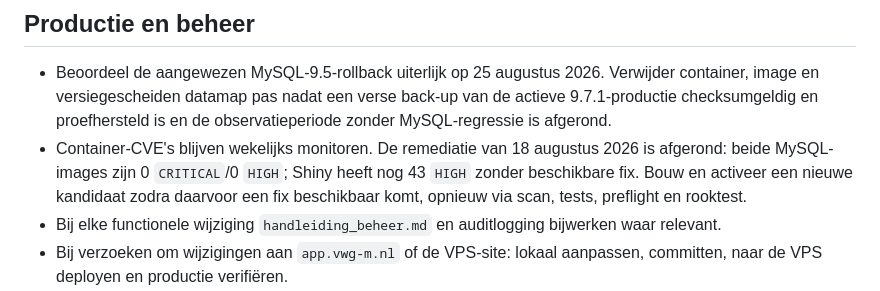
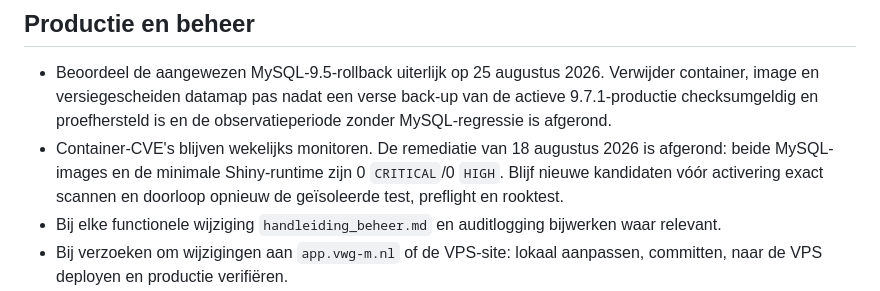
Before and after one commit to Ton2241/Meijendel, a Markdown page: TODO.md, the part around the change. GitHub-like rendering.

```diff
--- a/TODO.md
+++ b/TODO.md
@@ -49,10 +49,9 @@ drempelvarianten en leave-one-species-out-minimumstatus zijn vastgelegd.
   back-up van de actieve 9.7.1-productie checksumgeldig en proefhersteld is en
   de observatieperiode zonder MySQL-regressie is afgerond.
 - Container-CVE's blijven wekelijks monitoren. De remediatie van 18 augustus
-  2026 is afgerond: beide MySQL-images zijn 0 `CRITICAL`/0 `HIGH`; Shiny heeft
-  nog 43 `HIGH` zonder beschikbare fix. Bouw en activeer een nieuwe kandidaat
-  zodra daarvoor een fix beschikbaar komt, opnieuw via scan, tests, preflight
-  en rooktest.
+  2026 is afgerond: beide MySQL-images en de minimale Shiny-runtime zijn 0
+  `CRITICAL`/0 `HIGH`. Blijf nieuwe kandidaten vóór activering exact scannen en
+  doorloop opnieuw de geïsoleerde test, preflight en rooktest.
 - Bij elke functionele wijziging `handleiding_beheer.md` en auditlogging bijwerken waar relevant.
 - Bij verzoeken om wijzigingen aan `app.vwg-m.nl` of de VPS-site: lokaal aanpassen, committen, naar de VPS deployen en productie verifiëren.
 - Bij brede deploys controleren dat `app/static/uploads/cms` op de VPS behouden blijft; dit is runtime-uploaddata en mag niet door een schone rsync worden verwijderd.
```
Also changed, not shown: docs/vps_productie.md (+10 -9 lines).
